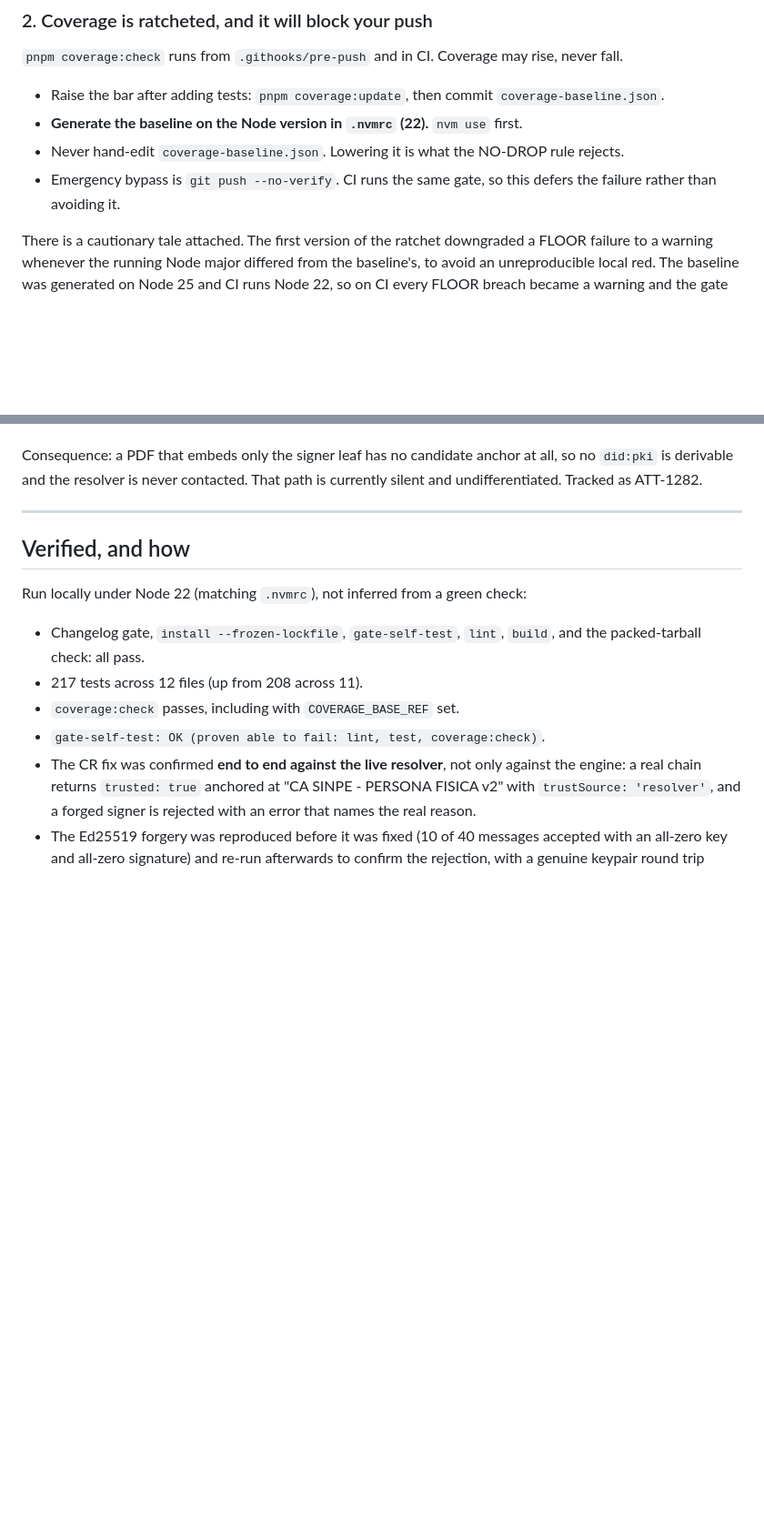
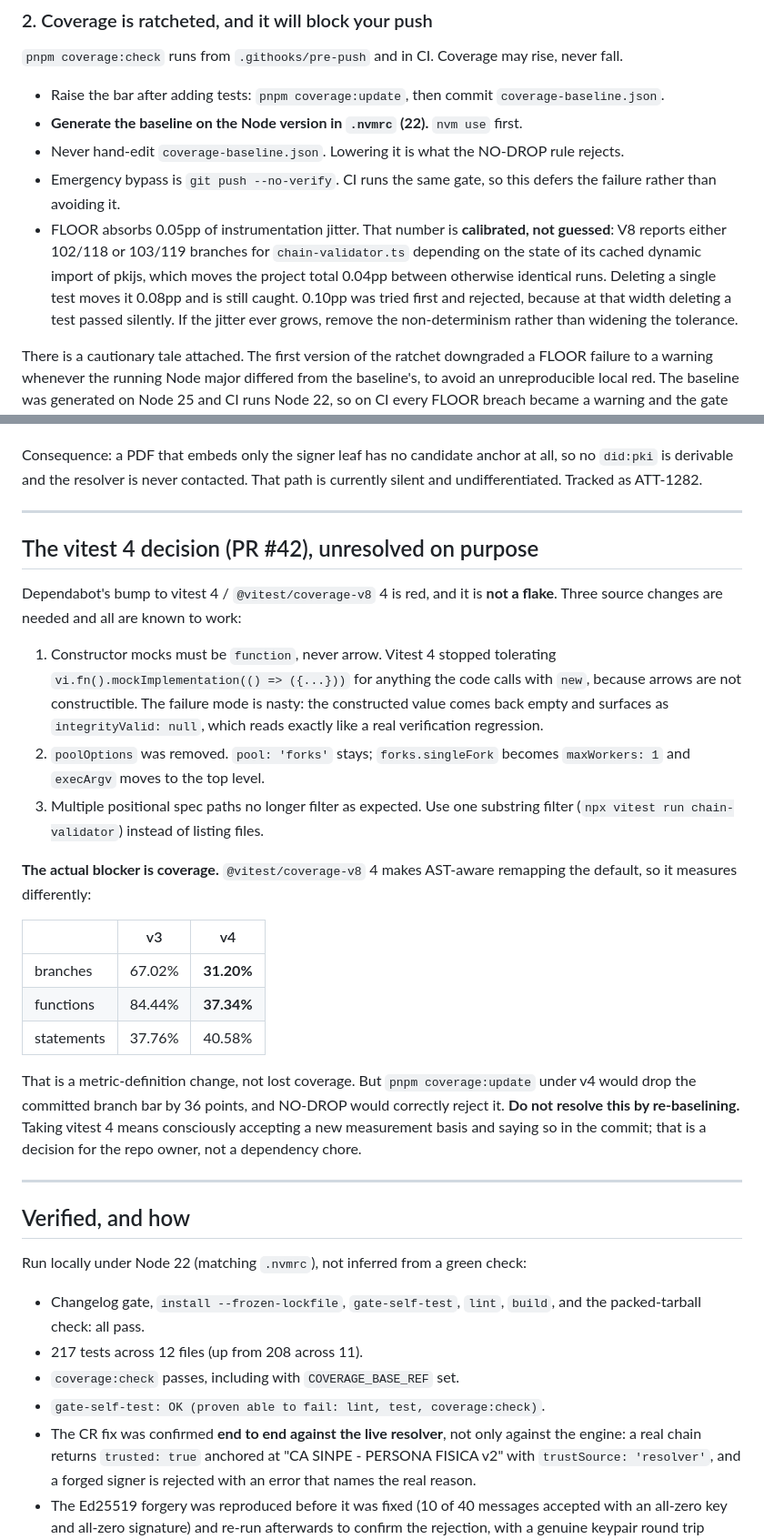
Before and after one commit to Attestto-com/attestto-verify, a Markdown page: docs/HANDOFF-2026-08-12.md, 2 parts joined by grey strips. Shown at 91% size. GitHub-like rendering; blank space fills up the shorter version.

```diff
--- a/docs/HANDOFF-2026-08-12.md
+++ b/docs/HANDOFF-2026-08-12.md
@@ -60,6 +98,13 @@ never fall.
 - Never hand-edit `coverage-baseline.json`. Lowering it is what the NO-DROP rule rejects.
 - Emergency bypass is `git push --no-verify`. CI runs the same gate, so this defers
   the failure rather than avoiding it.
+- FLOOR absorbs 0.05pp of instrumentation jitter. That number is **calibrated, not
+  guessed**: V8 reports either 102/118 or 103/119 branches for `chain-validator.ts`
+  depending on the state of its cached dynamic import of pkijs, which moves the
+  project total 0.04pp between otherwise identical runs. Deleting a single test
+  moves it 0.08pp and is still caught. 0.10pp was tried first and rejected, because
+  at that width deleting a test passed silently. If the jitter ever grows, remove
+  the non-determinism rather than widening the tolerance.
 
 There is a cautionary tale attached. The first version of the ratchet downgraded a
 FLOOR failure to a warning whenever the running Node major differed from the
@@ -94,6 +139,38 @@ nothing to fall back to, and adding one would breach the security floor.
 Consequence: a PDF that embeds only the signer leaf has no candidate anchor at all,
 so no `did:pki` is derivable and the resolver is never contacted. That path is
 currently silent and undifferentiated. Tracked as ATT-1282.
+
+---
+
+## The vitest 4 decision (PR #42), unresolved on purpose
+
+Dependabot's bump to vitest 4 / `@vitest/coverage-v8` 4 is red, and it is **not a
+flake**. Three source changes are needed and all are known to work:
+
+1. Constructor mocks must be `function`, never arrow. Vitest 4 stopped tolerating
+   `vi.fn().mockImplementation(() => ({...}))` for anything the code calls with
+   `new`, because arrows are not constructible. The failure mode is nasty: the
+   constructed value comes back empty and surfaces as `integrityValid: null`, which
+   reads exactly like a real verification regression.
+2. `poolOptions` was removed. `pool: 'forks'` stays; `forks.singleFork` becomes
+   `maxWorkers: 1` and `execArgv` moves to the top level.
+3. Multiple positional spec paths no longer filter as expected. Use one substring
+   filter (`npx vitest run chain-validator`) instead of listing files.
+
+**The actual blocker is coverage.** `@vitest/coverage-v8` 4 makes AST-aware
+remapping the default, so it measures differently:
+
+| | v3 | v4 |
+|---|---|---|
+| branches | 67.02% | **31.20%** |
+| functions | 84.44% | **37.34%** |
+| statements | 37.76% | 40.58% |
+
+That is a metric-definition change, not lost coverage. But `pnpm coverage:update`
+under v4 would drop the committed branch bar by 36 points, and NO-DROP would
+correctly reject it. **Do not resolve this by re-baselining.** Taking vitest 4
+means consciously accepting a new measurement basis and saying so in the commit;
+that is a decision for the repo owner, not a dependency chore.
 
 ---
 
```
Also changed, not shown: other parts of docs/HANDOFF-2026-08-12.md (+50 -12 lines), CLAUDE.md (+15 -0 lines).
